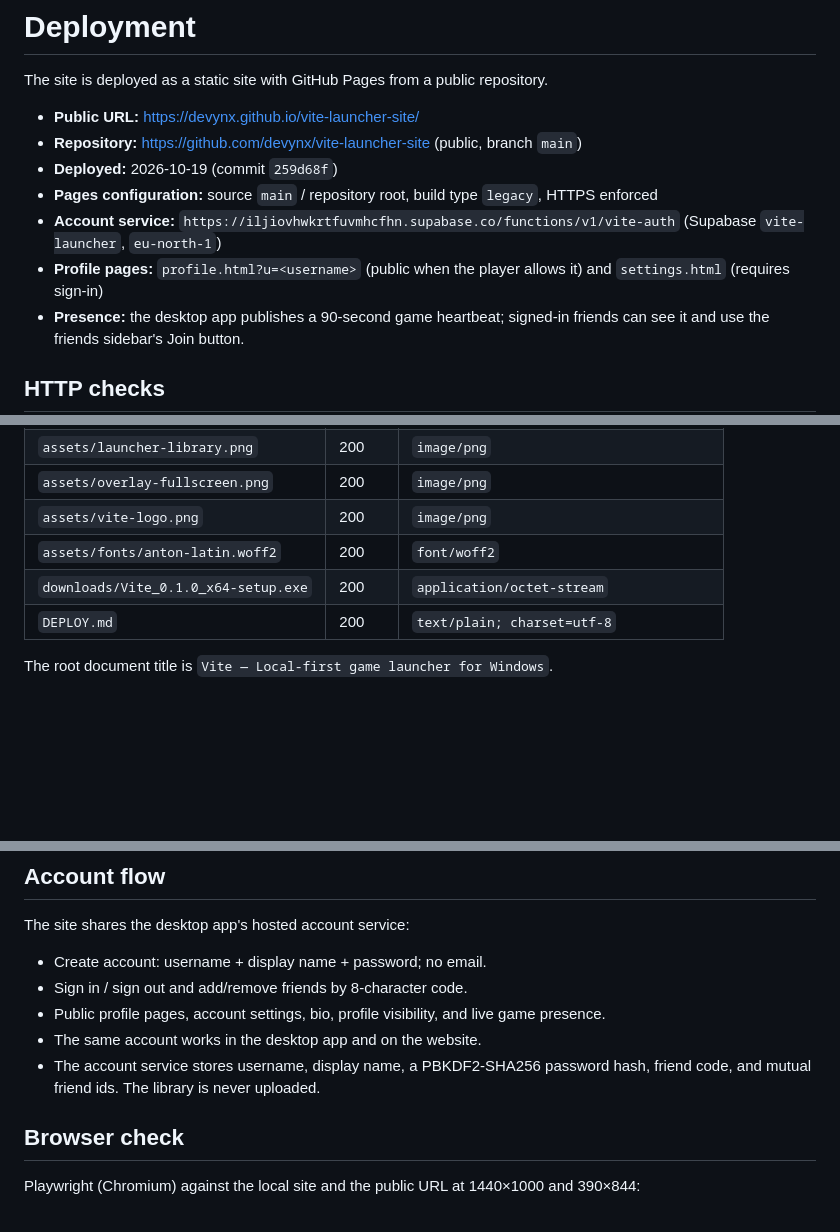
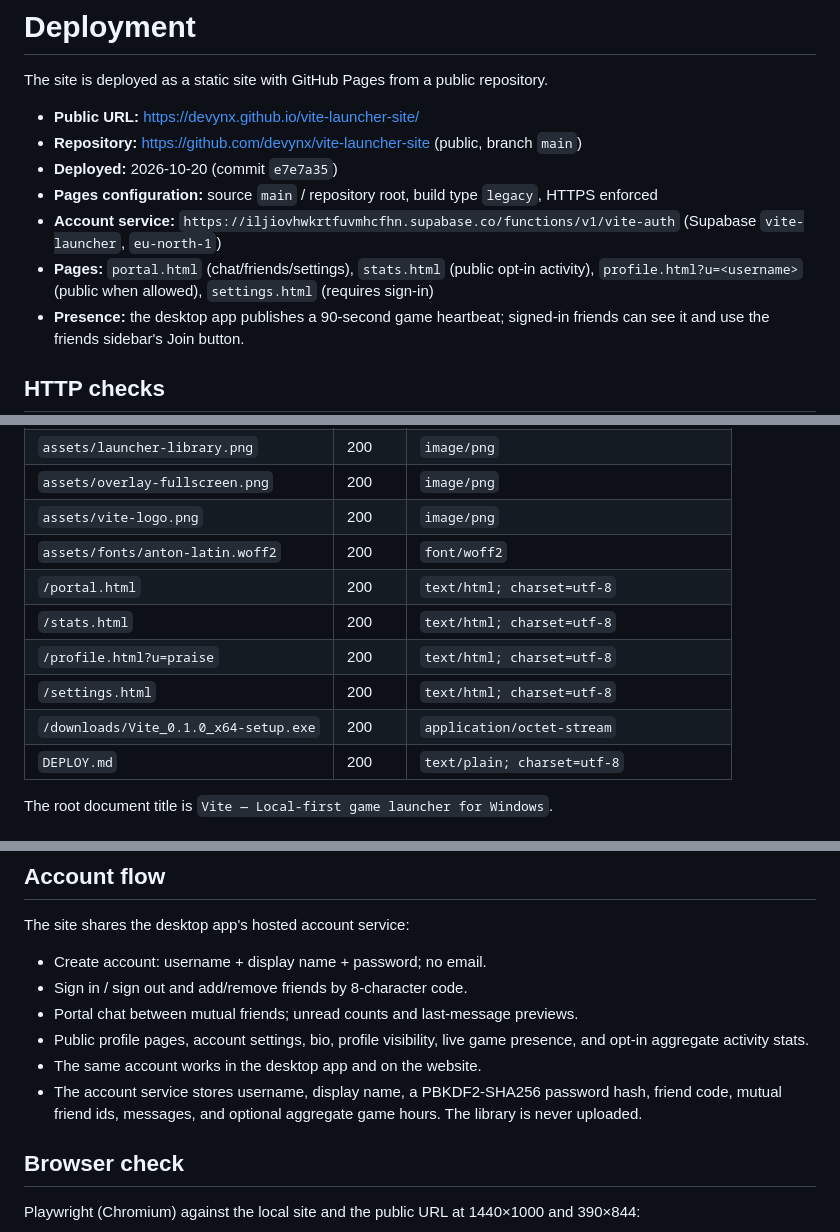
Before and after one commit to devynx/vite-launcher-site, a Markdown page: DEPLOY.md, 3 parts joined by grey strips. Rendered like a GitHub page; blank space fills up the shorter version.

Commit message:
Document portal, stats, and final installer

```diff
--- a/DEPLOY.md
+++ b/DEPLOY.md
@@ -4,10 +4,10 @@ The site is deployed as a static site with GitHub Pages from a public repository
 
 - **Public URL:** https://devynx.github.io/vite-launcher-site/
 - **Repository:** https://github.com/devynx/vite-launcher-site (public, branch `main`)
-- **Deployed:** 2026-10-19 (commit `259d68f`)
+- **Deployed:** 2026-10-20 (commit `e7e7a35`)
 - **Pages configuration:** source `main` / repository root, build type `legacy`, HTTPS enforced
 - **Account service:** `https://iljiovhwkrtfuvmhcfhn.supabase.co/functions/v1/vite-auth` (Supabase `vite-launcher`, `eu-north-1`)
-- **Profile pages:** `profile.html?u=<username>` (public when the player allows it) and `settings.html` (requires sign-in)
+- **Pages:** `portal.html` (chat/friends/settings), `stats.html` (public opt-in activity), `profile.html?u=<username>` (public when allowed), `settings.html` (requires sign-in)
 - **Presence:** the desktop app publishes a 90-second game heartbeat; signed-in friends can see it and use the friends sidebar's Join button.
 
 ## HTTP checks
@@ -21,7 +21,11 @@ The site is deployed as a static site with GitHub Pages from a public repository
 | `assets/overlay-fullscreen.png` | 200 | `image/png` |
 | `assets/vite-logo.png` | 200 | `image/png` |
 | `assets/fonts/anton-latin.woff2` | 200 | `font/woff2` |
-| `downloads/Vite_0.1.0_x64-setup.exe` | 200 | `application/octet-stream` |
+| `/portal.html` | 200 | `text/html; charset=utf-8` |
+| `/stats.html` | 200 | `text/html; charset=utf-8` |
+| `/profile.html?u=praise` | 200 | `text/html; charset=utf-8` |
+| `/settings.html` | 200 | `text/html; charset=utf-8` |
+| `/downloads/Vite_0.1.0_x64-setup.exe` | 200 | `application/octet-stream` |
 | `DEPLOY.md` | 200 | `text/plain; charset=utf-8` |
 
 The root document title is `Vite — Local-first game launcher for Windows`.
@@ -42,9 +46,10 @@ The site shares the desktop app's hosted account service:
 
 - Create account: username + display name + password; no email.
 - Sign in / sign out and add/remove friends by 8-character code.
-- Public profile pages, account settings, bio, profile visibility, and live game presence.
+- Portal chat between mutual friends; unread counts and last-message previews.
+- Public profile pages, account settings, bio, profile visibility, live game presence, and opt-in aggregate activity stats.
 - The same account works in the desktop app and on the website.
-- The account service stores username, display name, a PBKDF2-SHA256 password hash, friend code, and mutual friend ids. The library is never uploaded.
+- The account service stores username, display name, a PBKDF2-SHA256 password hash, friend code, mutual friend ids, messages, and optional aggregate game hours. The library is never uploaded.
 
 ## Browser check
 
```
